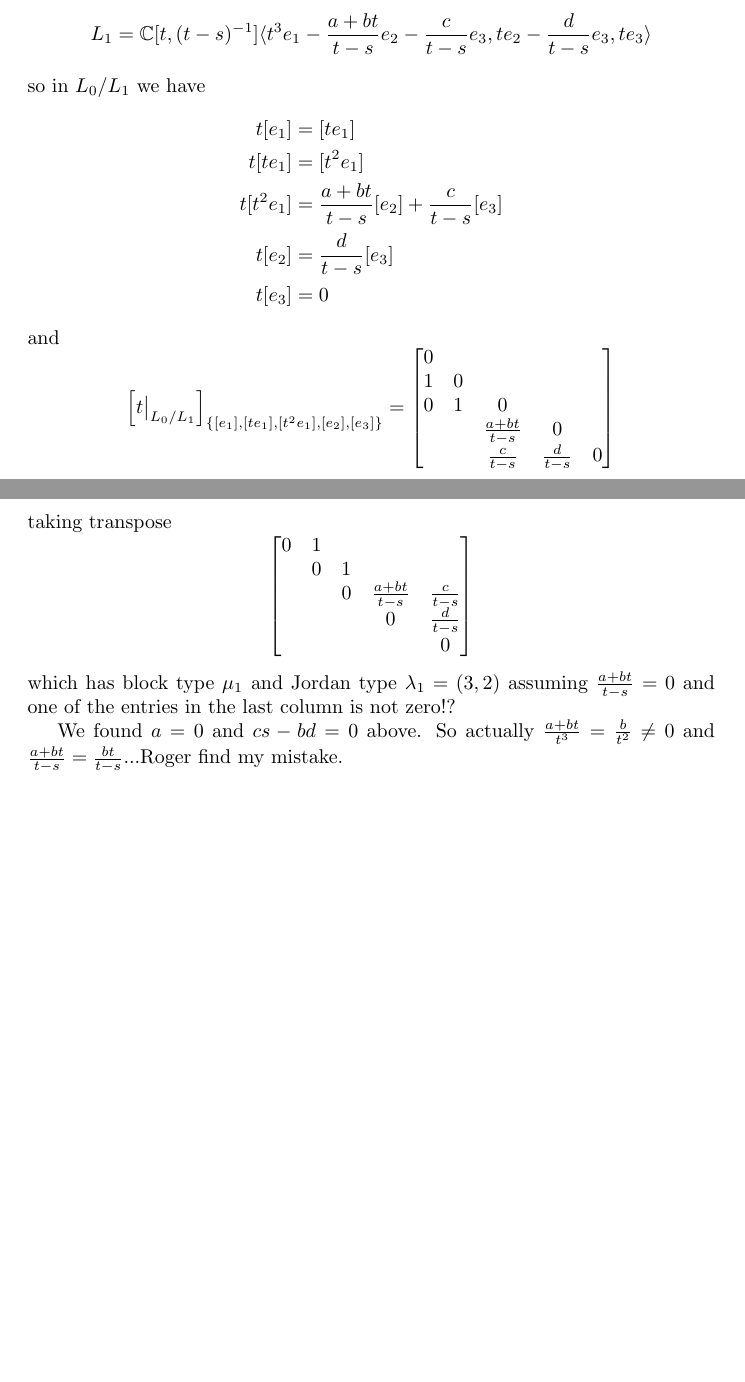
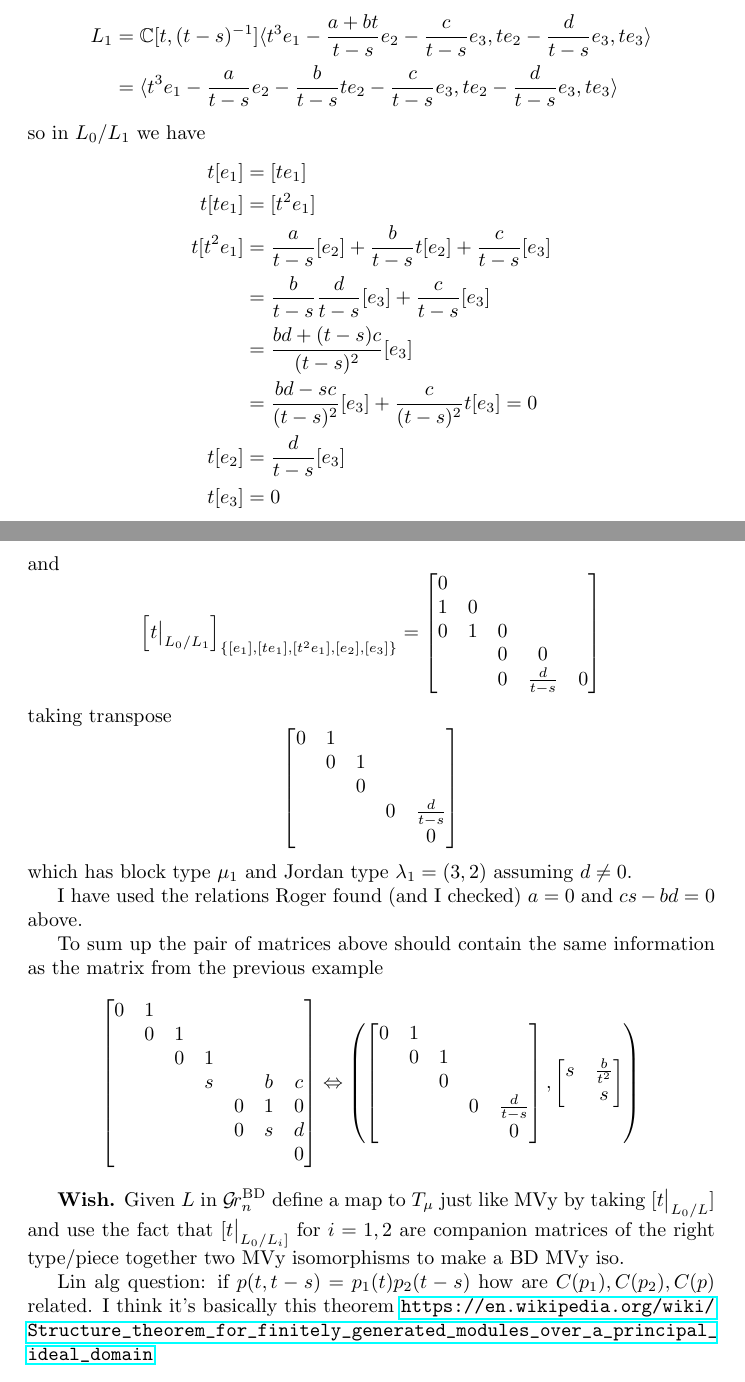
Before and after one commit to annedranowski/mvybd, a LaTeX document (main.tex, which reads examples.tex): two parts of pages 11 and 12 of 13, joined at a grey line, cut so that both start at the same text, the shorter picture padded with empty space. Compiled offline with pdfLaTeX.

Commit message:
fixed tings

```diff
--- a/examples.tex
+++ b/examples.tex
@@ -223,15 +223,23 @@ For this example, I think we need $\lambda_1 = (2,0,0)$, $\lambda_2 = (2,2,0)$,
 
     Next let's invert $t-s$ by considering $L_1 = L\otimes\CC\xt$.
     \[
-        L_1 = \CC[t,(t-s)^{-1}]\langle
+    \begin{aligned}
+        L_1 &= \CC[t,(t-s)^{-1}]\langle
         t^3 e_1 - \frac{a+bt}{t-s}e_2 - \frac c {t-s} e_3, te_2 - \frac d {t-s} e_3 , te_3
+        \rangle \\
+        &= \langle
+        t^3 e_1 - \frac{a}{t-s}e_2 - \frac b{t-s} te_2 - \frac c {t-s} e_3, te_2 - \frac d {t-s} e_3 , te_3
         \rangle
+    \end{aligned}
     \]
     so in $L_0/L_1$ we have
     \begin{align*}
         t[e_1] &= [te_1] \\
         t[te_1] &= [t^2 e_1] \\
-        t[t^2e_1] & = \frac{a+bt}{t-s}[e_2] + \frac c {t-s} [e_3] \\
+        t[t^2e_1] &= \frac{a}{t-s}[e_2] + \frac{b}{t-s} t[e_2] + \frac c {t-s} [e_3] \\
+                  &= \frac b{t-s} \frac d{t-s} [e_3] + \frac c {t-s} [e_3] \\
+                  &= \frac {bd + (t-s) c} {(t-s)^2} [e_3] \\
+                  &= \frac{bd - sc}{(t-s)^2}[e_3] + \frac c {(t-s)^2} t[e_3] = 0 \\
         t[e_2] &= \frac d {t-s} [e_3] \\
         t[e_3] &= 0
     \end{align*}
@@ -241,8 +249,8 @@ For this example, I think we need $\lambda_1 = (2,0,0)$, $\lambda_2 = (2,2,0)$,
         0 \\
         1 & 0 \\
         0 & 1 & 0 \\
-          & & \frac{a+bt}{t-s} & 0 \\
-          & & \frac c {t-s} & \frac d {t-s} & 0
+          & & 0 & 0 \\
+          & & 0 & \frac d {t-s} & 0
     \end{bmatrix}
     \]
     taking transpose
@@ -250,12 +258,37 @@ For this example, I think we need $\lambda_1 = (2,0,0)$, $\lambda_2 = (2,2,0)$,
         \begin{bmatrix}
             0 & 1\\
               & 0 & 1\\
-              &   & 0 & \frac{a+bt}{t-s} & \frac c {t-s} \\
+              &   & 0 &  &  \\
               & & & 0 & \frac d {t-s} \\
               & & & & 0
         \end{bmatrix}
     \]
-    which has block type $\mu_1$ and Jordan type $\lambda_1 = (3,2)$ assuming $\frac{a+bt}{t-s}=0$ and one of the entries in the last column is not zero!?
+    which has block type $\mu_1$ and Jordan type $\lambda_1 = (3,2)$ assuming $d\ne 0$.
 
-    We found $a = 0$ and $cs - bd = 0$ above. So actually $\frac{a+bt}{t^3} = \frac b{t^2} \ne 0$ and $\frac{a + bt}{t-s} = \frac{bt}{t-s}$...Roger find my mistake.
+    I have used the relations Roger found (and I checked) $a = 0$ and $cs - bd = 0$ above.
+
+    To sum up the pair of matrices above should contain the same information as the matrix from the previous example
+    \[
+    \begin{bmatrix}
+    0 & 1 \\
+      & 0 & 1 \\
+      &   & 0 & 1 \\
+      &   &   & s &  & b & c \\
+      &   &   &   & 0 & 1 & 0 \\
+      &   &   &   & 0 & s & d \\
+      &   &   &   &   &   & 0
+    \end{bmatrix} \Leftrightarrow \left( \begin{bmatrix}
+            0 & 1\\
+              & 0 & 1\\
+              &   & 0 &  &  \\
+              & & & 0 & \frac d {t-s} \\
+              & & & & 0
+        \end{bmatrix} , \begin{bmatrix}
+        s & \frac b {t^2} \\ & s
+        \end{bmatrix}\right)
+    \]
 \end{example}
+
+{\bf Wish.} Given $L$ in $\Grbd$ define a map to $T_\mu$ just like MVy by taking $[t\big|_{L_0/L}]$ and use the fact that $[t\big|_{L_0/L_i]$ for $i = 1,2$ are companion matrices of the right type/piece together two MVy isomorphisms to make a BD MVy iso.
+
+Lin alg question: if $p(t,t-s) = p_1(t)p_2(t-s)$ how are $C(p_1),C(p_2),C(p)$ related. I think it's basically this theorem \url{https://en.wikipedia.org/wiki/Structure_theorem_for_finitely_generated_modules_over_a_principal_ideal_domain}
```
